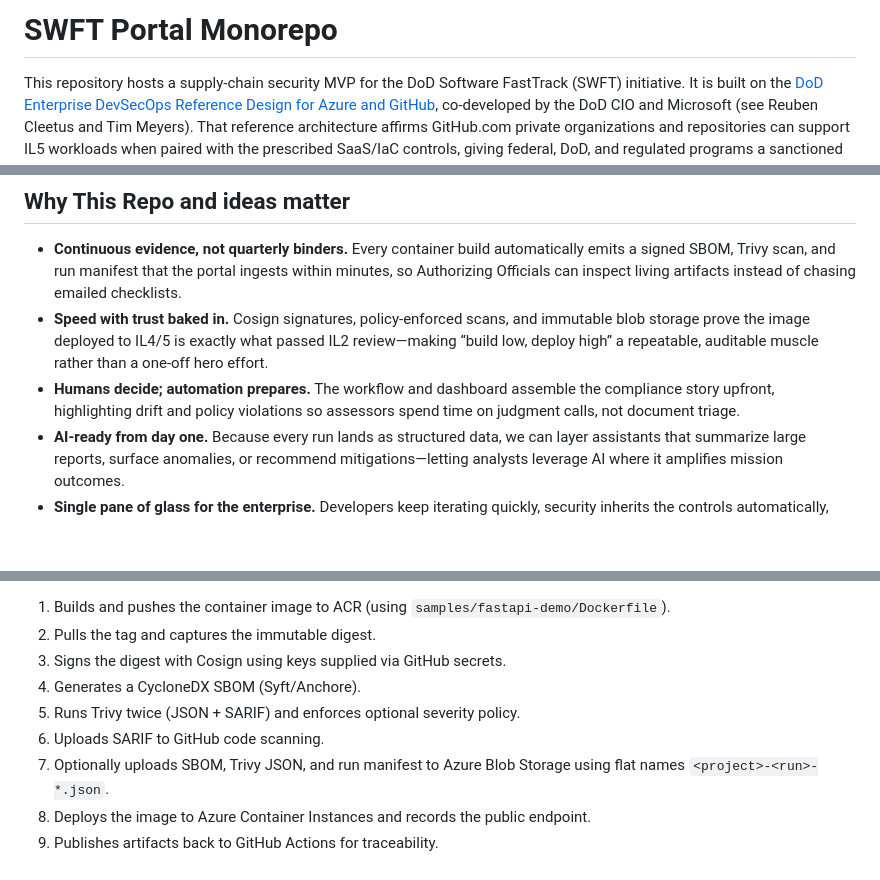
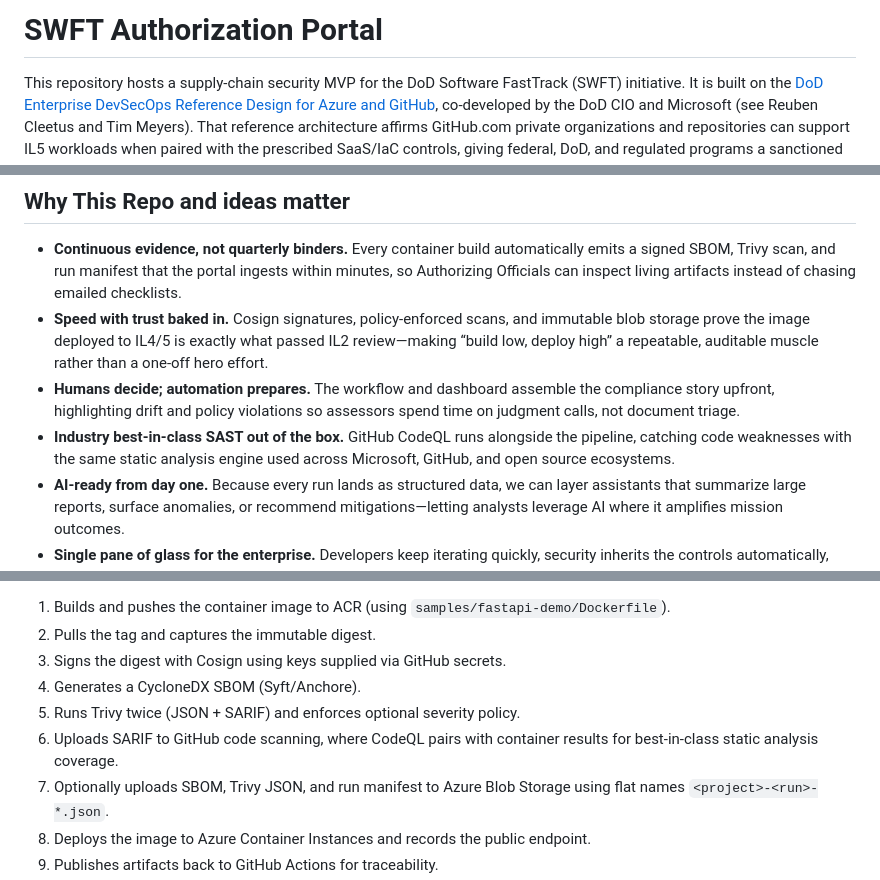
Before and after one commit to marlinspike/swft, a Markdown page: README.md, 3 parts joined by grey strips. Rendered like a GitHub page; blank space fills up the shorter version.

```diff
--- a/README.md
+++ b/README.md
@@ -1,4 +1,4 @@
-# SWFT Portal Monorepo
+# SWFT Authorization Portal
 
 This repository hosts a supply-chain security MVP for the DoD Software FastTrack (SWFT) initiative. It is built on the [DoD Enterprise DevSecOps Reference Design for Azure and GitHub](https://dodcio.defense.gov/Portals/0/Documents/Library/DoDRefDesignCloudGithub.pdf), co-developed by the DoD CIO and Microsoft (see Reuben Cleetus and Tim Meyers). That reference architecture affirms GitHub.com private organizations and repositories can support IL5 workloads when paired with the prescribed SaaS/IaC controls, giving federal, DoD, and regulated programs a sanctioned pattern to “code low, deploy high” with GitHub Enterprise at IL2 while promoting artifacts into IL4/5 environments secured by DoD Cloud IaC baselines and provisional ATOs. It outlines how SaaS toolchains, Azure Government landing zones, and CSP-managed services combine to deliver secure DevSecOps pipelines, while highlighting Authorizing Official guidance for monitoring, inheritance, and full ATO transitions aligned to IL4/5 operations. This implementation follows those patterns so Fed/DoD and regulated-industry customers can demonstrate compliant adoption with minimal tailoring.
 
@@ -7,6 +7,7 @@ This repository hosts a supply-chain security MVP for the DoD Software FastTrack
 - **Continuous evidence, not quarterly binders.** Every container build automatically emits a signed SBOM, Trivy scan, and run manifest that the portal ingests within minutes, so Authorizing Officials can inspect living artifacts instead of chasing emailed checklists.
 - **Speed with trust baked in.** Cosign signatures, policy-enforced scans, and immutable blob storage prove the image deployed to IL4/5 is exactly what passed IL2 review—making “build low, deploy high” a repeatable, auditable muscle rather than a one-off hero effort.
 - **Humans decide; automation prepares.** The workflow and dashboard assemble the compliance story upfront, highlighting drift and policy violations so assessors spend time on judgment calls, not document triage.
+- **Industry best-in-class SAST out of the box.** GitHub CodeQL runs alongside the pipeline, catching code weaknesses with the same static analysis engine used across Microsoft, GitHub, and open source ecosystems.
 - **AI-ready from day one.** Because every run lands as structured data, we can layer assistants that summarize large reports, surface anomalies, or recommend mitigations—letting analysts leverage AI where it amplifies mission outcomes.
 - **Single pane of glass for the enterprise.** Developers keep iterating quickly, security inherits the controls automatically, and decision-makers monitor readiness across programs from a single view, driving faster authorizations without sacrificing rigor.
 
@@ -120,7 +121,7 @@ On push to `main` or manual dispatch the pipeline:
 3. Signs the digest with Cosign using keys supplied via GitHub secrets.
 4. Generates a CycloneDX SBOM (Syft/Anchore).
 5. Runs Trivy twice (JSON + SARIF) and enforces optional severity policy.
-6. Uploads SARIF to GitHub code scanning.
+6. Uploads SARIF to GitHub code scanning, where CodeQL pairs with container results for best-in-class static analysis coverage.
 7. Optionally uploads SBOM, Trivy JSON, and run manifest to Azure Blob Storage using flat names `<project>-<run>-*.json`.
 8. Deploys the image to Azure Container Instances and records the public endpoint.
 9. Publishes artifacts back to GitHub Actions for traceability.
```
